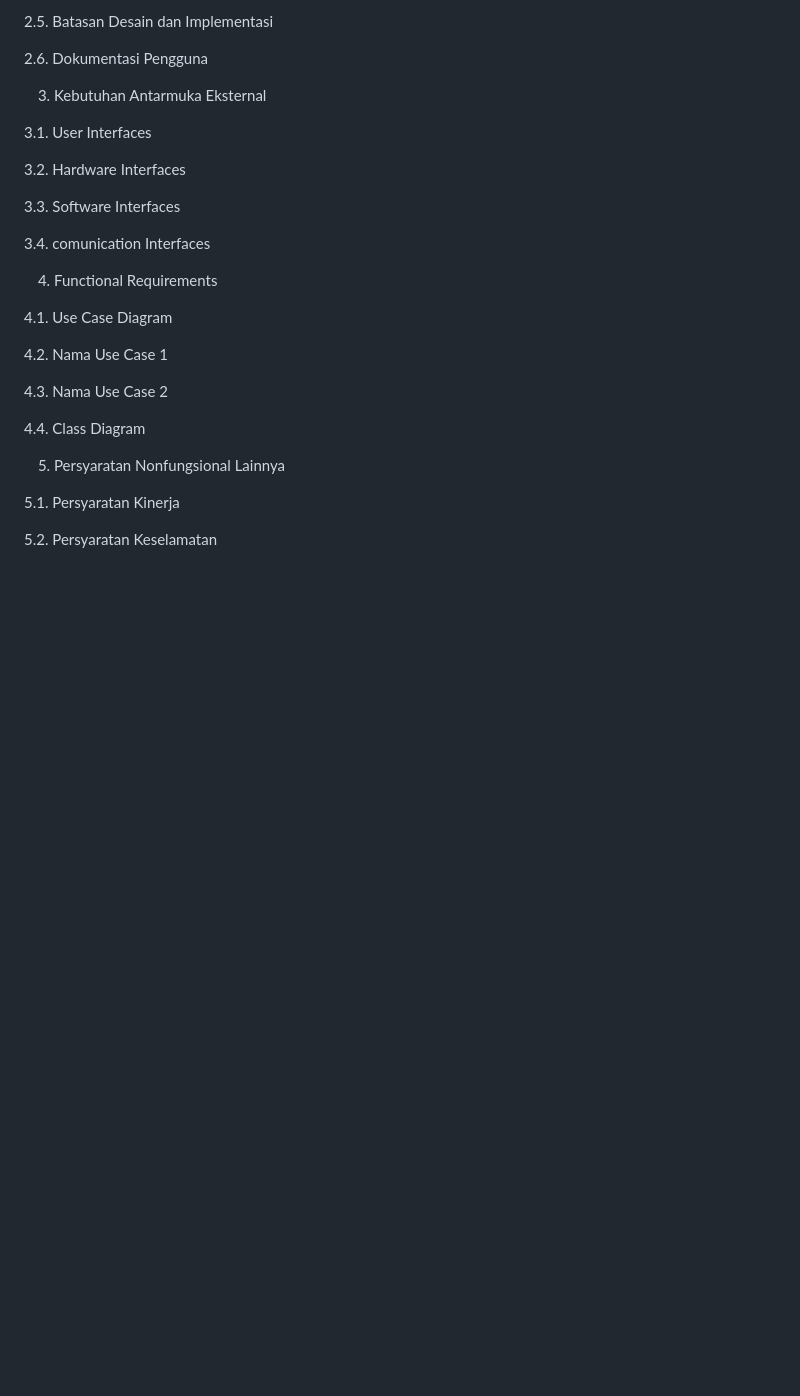
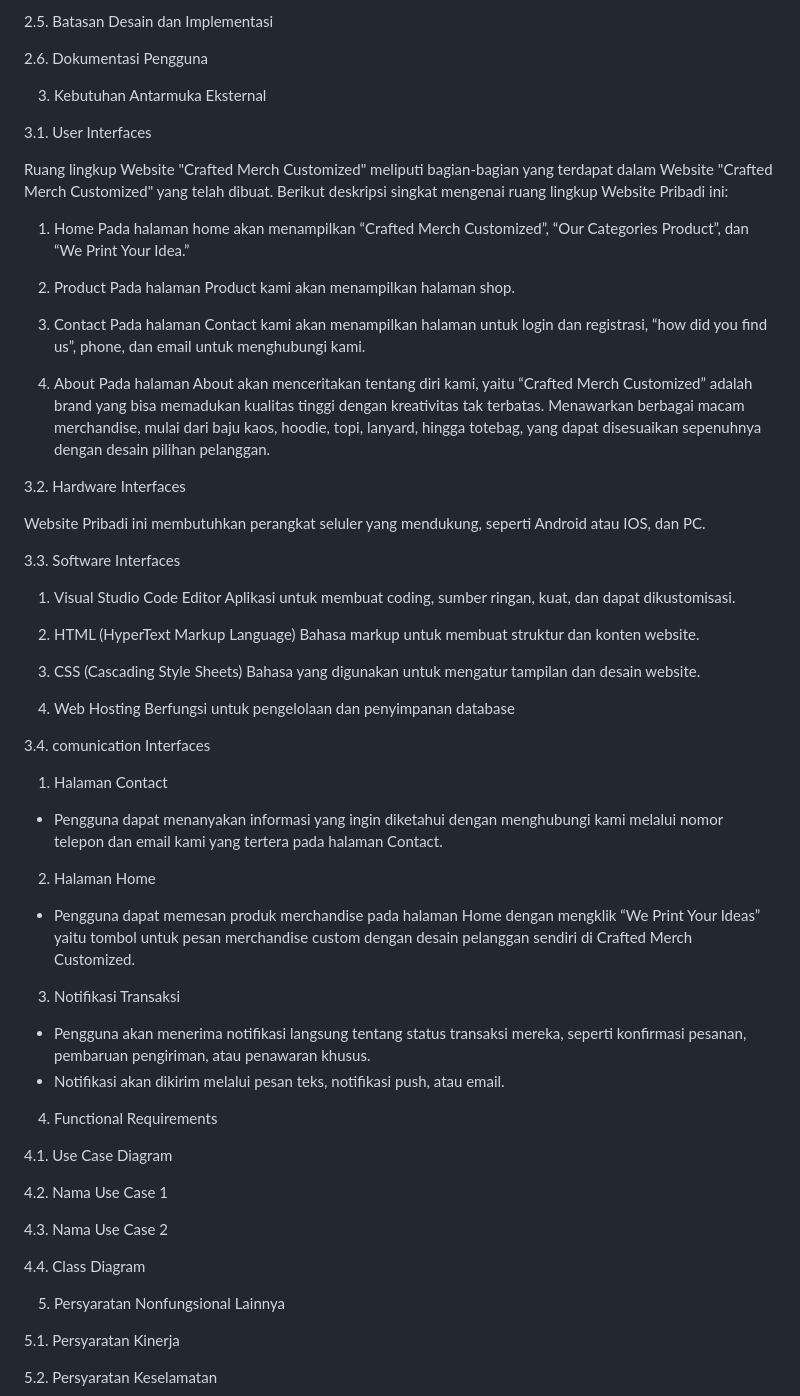
Before and after one commit to muhammad-zacky-zamzamy/PEMWEB-5-MIC, a Markdown page: README.md, the part around the change. Rendered like a GitHub page; blank space fills up the shorter version.

```diff
--- a/README.md
+++ b/README.md
@@ -54,11 +54,49 @@ Daftar Isi:
 
 3.1. User Interfaces
 
+Ruang lingkup Website "Crafted Merch Customized"  meliputi bagian-bagian yang terdapat dalam Website "Crafted Merch Customized" yang telah dibuat. Berikut deskripsi singkat mengenai ruang lingkup Website Pribadi ini:
+
+1.	Home
+Pada halaman home akan menampilkan “Crafted Merch Customized”, “Our Categories Product”, dan “We Print Your Idea.”
+
+2.	Product
+Pada halaman Product kami akan menampilkan halaman shop.
+
+3.	Contact
+Pada halaman Contact kami akan menampilkan halaman untuk login dan registrasi, “how did you find us”, phone, dan email untuk menghubungi kami.
+
+4.	About
+Pada halaman About akan menceritakan tentang diri kami, yaitu “Crafted Merch Customized” adalah brand yang bisa memadukan kualitas tinggi dengan kreativitas tak terbatas. Menawarkan berbagai macam merchandise, mulai dari baju kaos, hoodie, topi, lanyard, hingga totebag, yang dapat disesuaikan sepenuhnya dengan desain pilihan pelanggan.
+
 3.2. Hardware Interfaces
+
+Website Pribadi ini membutuhkan perangkat seluler yang mendukung, seperti Android atau IOS, dan PC.
 
 3.3. Software Interfaces
 
+1.	Visual Studio Code Editor
+Aplikasi untuk membuat coding, sumber ringan, kuat, dan dapat dikustomisasi.
+
+2.	HTML (HyperText Markup Language)
+Bahasa markup untuk membuat struktur dan konten website.
+
+3.	CSS (Cascading Style Sheets)
+Bahasa yang digunakan untuk mengatur tampilan dan desain website.
+
+4.	Web Hosting
+Berfungsi untuk pengelolaan dan penyimpanan database
+
 3.4. comunication Interfaces
+
+1.	Halaman Contact
+-	Pengguna dapat menanyakan informasi yang ingin diketahui dengan menghubungi kami melalui nomor telepon dan email kami yang tertera pada halaman Contact.
+
+2.	Halaman Home
+-	Pengguna dapat memesan produk merchandise pada halaman Home dengan mengklik “We Print Your Ideas” yaitu tombol untuk pesan merchandise custom dengan desain pelanggan sendiri di Crafted Merch Customized.
+
+3.	Notifikasi Transaksi
+-	Pengguna akan menerima notifikasi langsung tentang status transaksi mereka, seperti konfirmasi pesanan, pembaruan pengiriman, atau penawaran khusus.
+-	Notifikasi akan dikirim melalui pesan teks, notifikasi push, atau email.
 
 4. Functional Requirements
 
```
